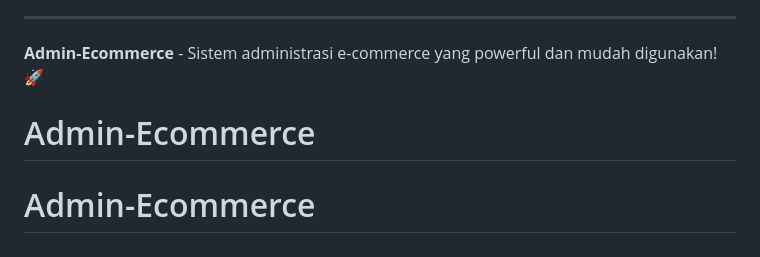
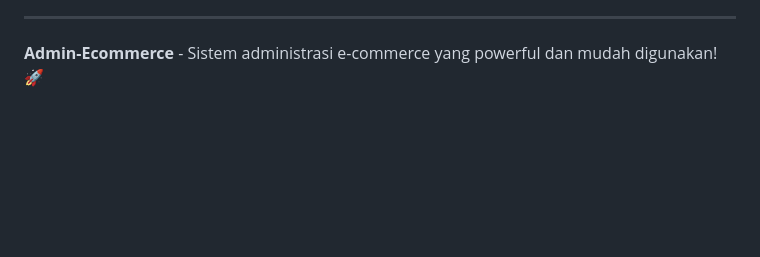
Before and after one commit to MuhammadAbiMuchtar/Admin-Ecommerce, a Markdown page: README.md, the part around the change. Drawn GitHub-style; blank space fills up the shorter version.

```diff
--- a/README.md
+++ b/README.md
@@ -245,5 +245,3 @@ Proyek ini dikembangkan menggunakan **Laragon** sebagai development environment
 ---
 
 **Admin-Ecommerce** - Sistem administrasi e-commerce yang powerful dan mudah digunakan! 🚀
-# Admin-Ecommerce
-# Admin-Ecommerce
```
